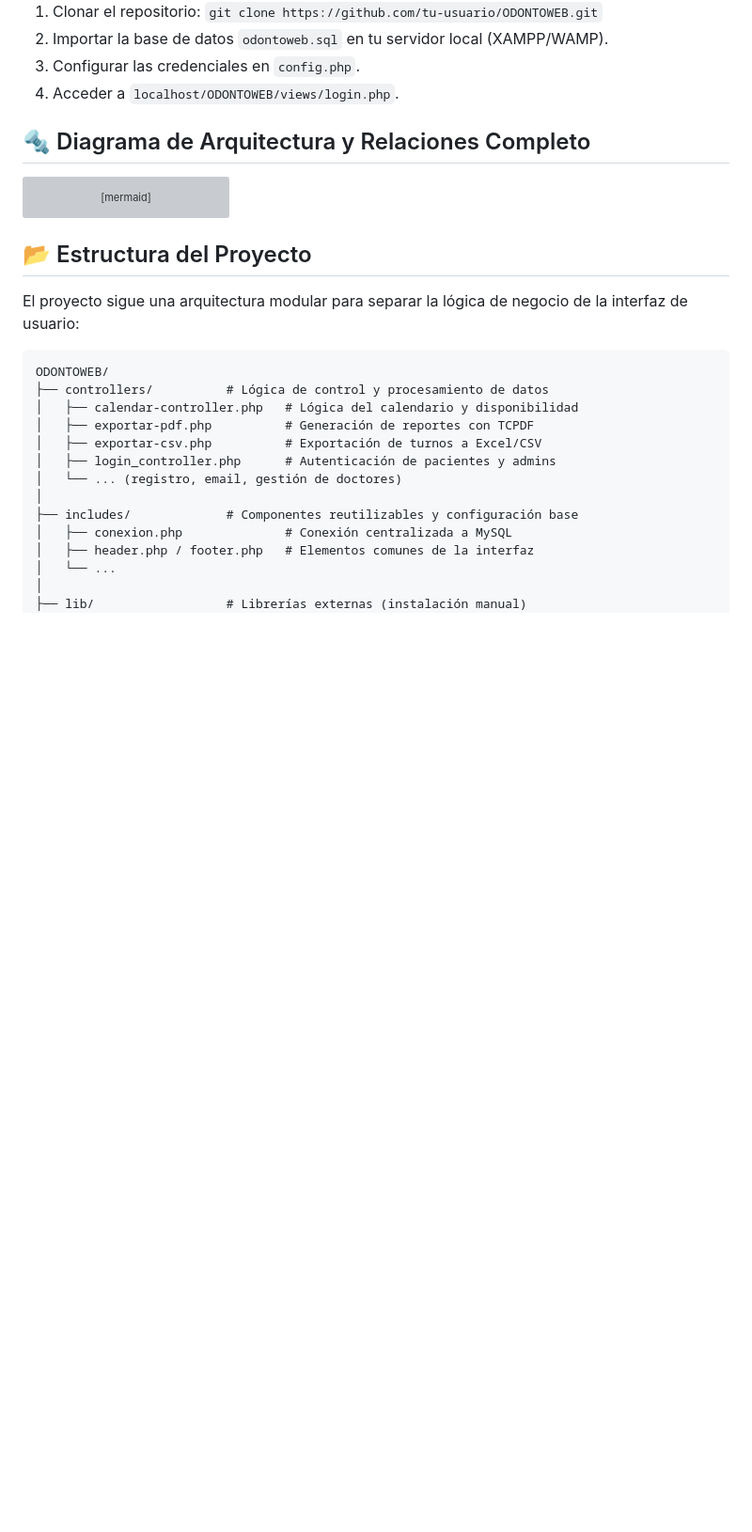
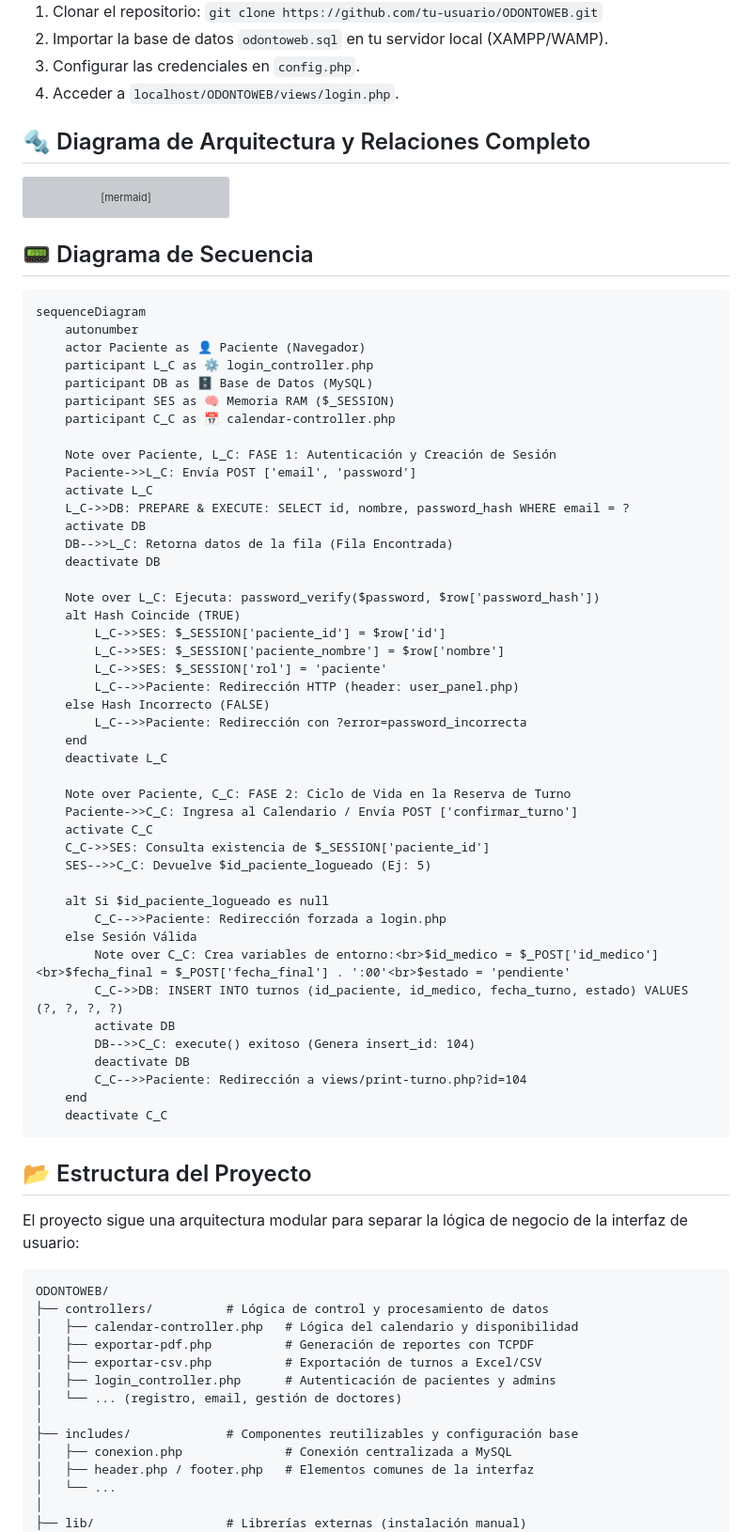
Before and after one commit to MCortinez-dev/OdontoWeb, a Markdown page: README.md, the part around the change. Shown at 94% size. Drawn GitHub-style; blank space fills up the shorter version; grey boxes are pictures that could not be loaded.

Commit message:
Add sequence diagram to README
Added sequence diagram to illustrate authentication and appointment booking process.

````diff
--- a/README.md
+++ b/README.md
@@ -106,6 +106,55 @@ ADM_PAN_V -- Click Exportar Excel --> EXP_XLS
 EXP_XLS -- SELECT Turnos con INNER JOIN --> DB
 ```
 
+## 📟 Diagrama de Secuencia
+
+```
+sequenceDiagram
+    autonumber
+    actor Paciente as 👤 Paciente (Navegador)
+    participant L_C as ⚙️ login_controller.php
+    participant DB as 🗄️ Base de Datos (MySQL)
+    participant SES as 🧠 Memoria RAM ($_SESSION)
+    participant C_C as 📅 calendar-controller.php
+
+    Note over Paciente, L_C: FASE 1: Autenticación y Creación de Sesión
+    Paciente->>L_C: Envía POST ['email', 'password']
+    activate L_C
+    L_C->>DB: PREPARE & EXECUTE: SELECT id, nombre, password_hash WHERE email = ?
+    activate DB
+    DB-->>L_C: Retorna datos de la fila (Fila Encontrada)
+    deactivate DB
+
+    Note over L_C: Ejecuta: password_verify($password, $row['password_hash'])
+    alt Hash Coincide (TRUE)
+        L_C->>SES: $_SESSION['paciente_id'] = $row['id']
+        L_C->>SES: $_SESSION['paciente_nombre'] = $row['nombre']
+        L_C->>SES: $_SESSION['rol'] = 'paciente'
+        L_C-->>Paciente: Redirección HTTP (header: user_panel.php)
+    else Hash Incorrecto (FALSE)
+        L_C-->>Paciente: Redirección con ?error=password_incorrecta
+    end
+    deactivate L_C
+
+    Note over Paciente, C_C: FASE 2: Ciclo de Vida en la Reserva de Turno
+    Paciente->>C_C: Ingresa al Calendario / Envía POST ['confirmar_turno']
+    activate C_C
+    C_C->>SES: Consulta existencia de $_SESSION['paciente_id']
+    SES-->>C_C: Devuelve $id_paciente_logueado (Ej: 5)
+
+    alt Si $id_paciente_logueado es null
+        C_C-->>Paciente: Redirección forzada a login.php
+    else Sesión Válida
+        Note over C_C: Crea variables de entorno:<br>$id_medico = $_POST['id_medico']<br>$fecha_final = $_POST['fecha_final'] . ':00'<br>$estado = 'pendiente'
+        C_C->>DB: INSERT INTO turnos (id_paciente, id_medico, fecha_turno, estado) VALUES (?, ?, ?, ?)
+        activate DB
+        DB-->>C_C: execute() exitoso (Genera insert_id: 104)
+        deactivate DB
+        C_C-->>Paciente: Redirección a views/print-turno.php?id=104
+    end
+    deactivate C_C
+```
+
 ## 📂 Estructura del Proyecto
 El proyecto sigue una arquitectura modular para separar la lógica de negocio de la interfaz de usuario:
 
````
